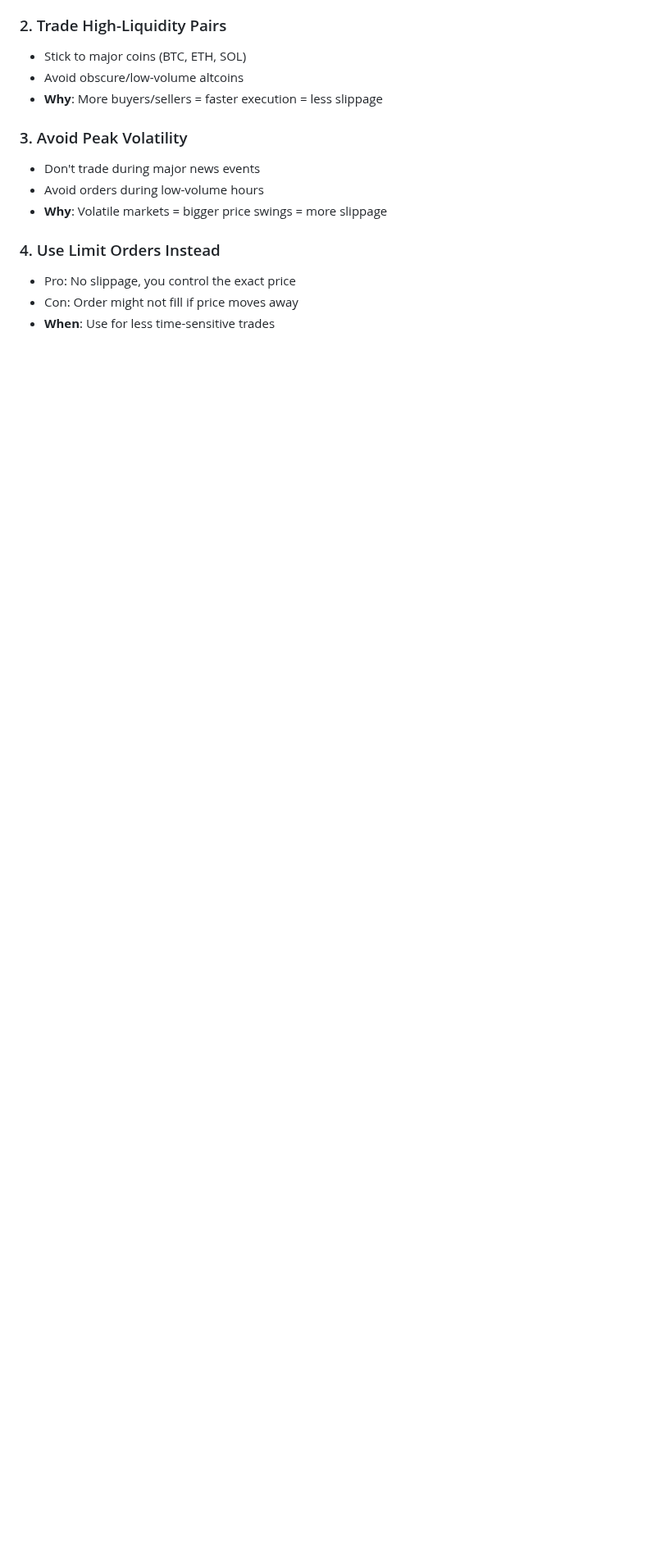
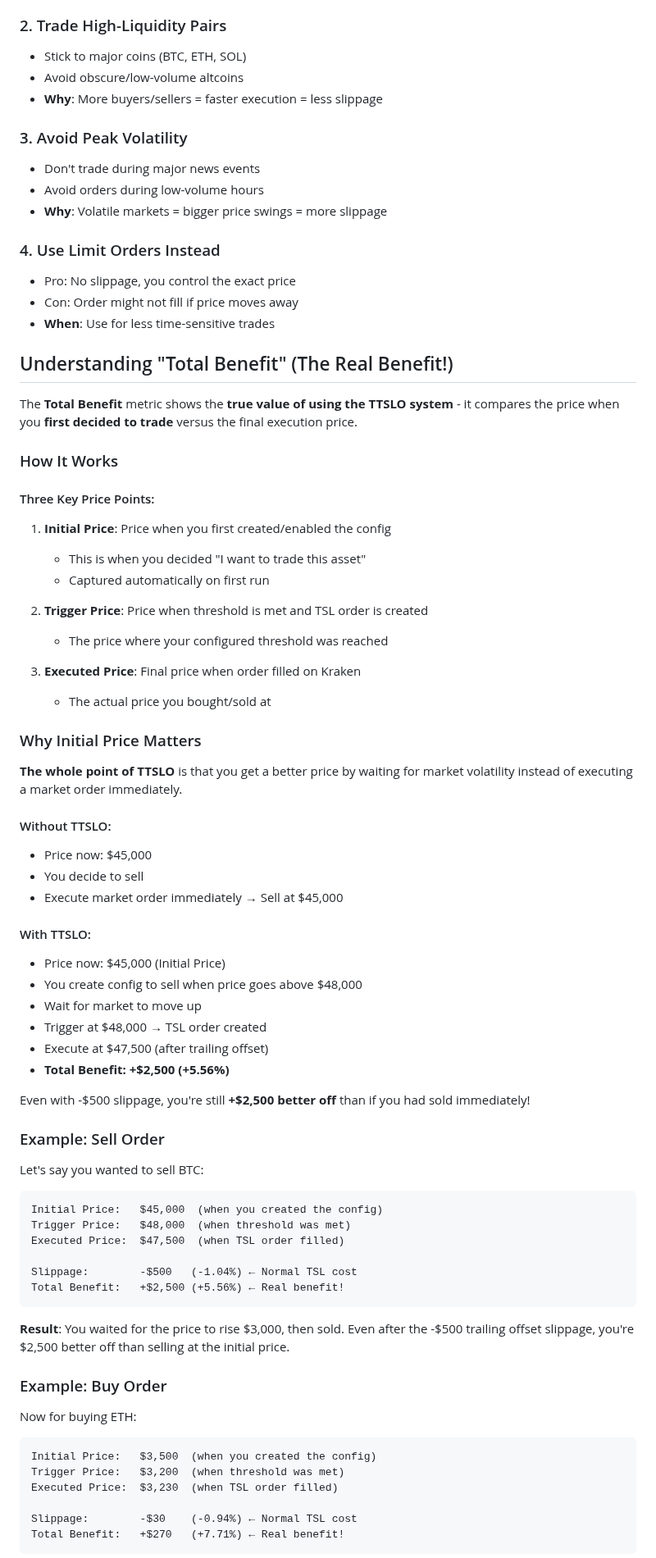
Before and after one commit to raymondclowe/ttslo, a Markdown page: docs/UNDERSTANDING_BENEFIT.md, the part around one of its changes. Shown at 82% size. Rendered like a GitHub page; blank space fills up the shorter version.

Commit message:
Update documentation for initial_price and total_benefit
Co-authored-by: raymondclowe <68897994+raymondclowe@users.noreply.github.com>

````diff
--- a/docs/UNDERSTANDING_BENEFIT.md
+++ b/docs/UNDERSTANDING_BENEFIT.md
@@ -113,3 +123,68 @@ Negative benefit is fine, but watch for these warning signs:
 - Con: Order might not fill if price moves away
 - **When**: Use for less time-sensitive trades
 
+## Understanding "Total Benefit" (The Real Benefit!)
+
+The **Total Benefit** metric shows the **true value of using the TTSLO system** - it compares the price when you **first decided to trade** versus the final execution price.
+
+### How It Works
+
+#### Three Key Price Points:
+
+1. **Initial Price**: Price when you first created/enabled the config
+   - This is when you decided "I want to trade this asset"
+   - Captured automatically on first run
+
+2. **Trigger Price**: Price when threshold is met and TSL order is created
+   - The price where your configured threshold was reached
+
+3. **Executed Price**: Final price when order filled on Kraken
+   - The actual price you bought/sold at
+
+### Why Initial Price Matters
+
+**The whole point of TTSLO** is that you get a better price by waiting for market volatility instead of executing a market order immediately.
+
+#### Without TTSLO:
+- Price now: $45,000
+- You decide to sell
+- Execute market order immediately → Sell at $45,000
+
+#### With TTSLO:
+- Price now: $45,000 (Initial Price)
+- You create config to sell when price goes above $48,000
+- Wait for market to move up
+- Trigger at $48,000 → TSL order created
+- Execute at $47,500 (after trailing offset)
+- **Total Benefit: +$2,500 (+5.56%)**
+
+Even with -$500 slippage, you're still **+$2,500 better off** than if you had sold immediately!
+
+### Example: Sell Order
+
+Let's say you wanted to sell BTC:
+
+```
+Initial Price:   $45,000  (when you created the config)
+Trigger Price:   $48,000  (when threshold was met)
+Executed Price:  $47,500  (when TSL order filled)
+
+Slippage:        -$500   (-1.04%) ← Normal TSL cost
+Total Benefit:   +$2,500 (+5.56%) ← Real benefit!
+```
+
+**Result**: You waited for the price to rise $3,000, then sold. Even after the -$500 trailing offset slippage, you're $2,500 better off than selling at the initial price.
+
+### Example: Buy Order
+
+Now for buying ETH:
+
+```
+Initial Price:   $3,500  (when you created the config)
+Trigger Price:   $3,200  (when threshold was met)
+Executed Price:  $3,230  (when TSL order filled)
+
+Slippage:        -$30    (-0.94%) ← Normal TSL cost
+Total Benefit:   +$270   (+7.71%) ← Real benefit!
+```
+
````
Also changed, not shown: other parts of docs/UNDERSTANDING_BENEFIT.md (+67 -4 lines).
